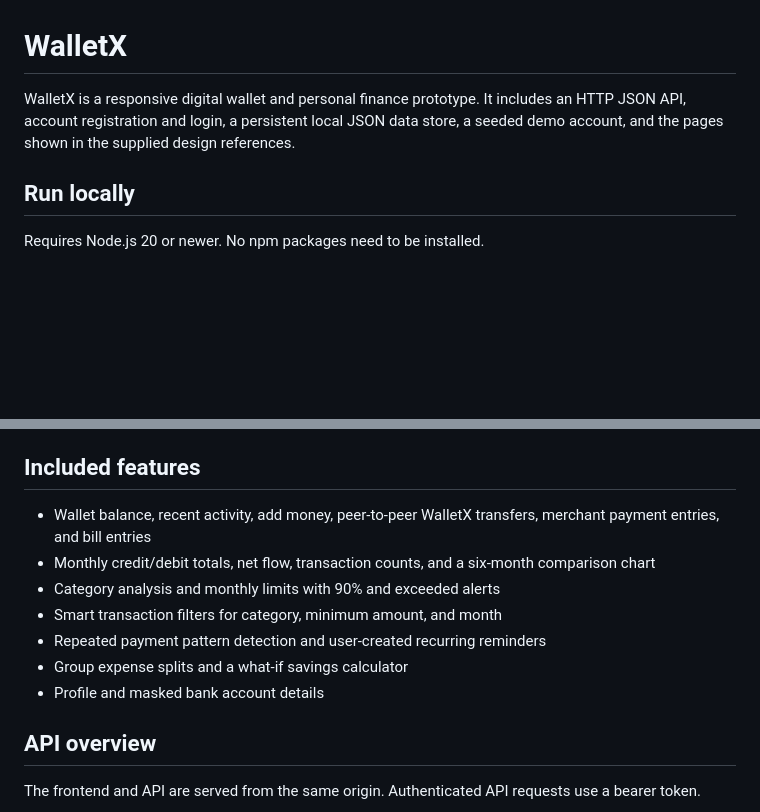
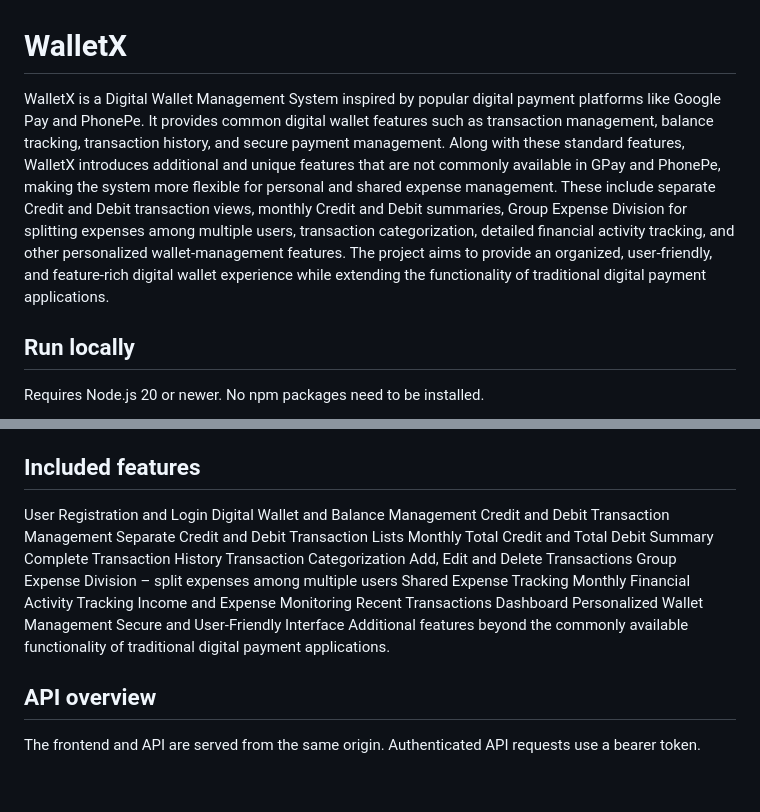
Before and after one commit to neharedkar28/WalletX, a Markdown page: README.md, 2 parts joined by grey strips. Drawn GitHub-style; blank space fills up the shorter version.

```diff
--- a/README.md
+++ b/README.md
@@ -1,6 +1,8 @@
 # WalletX
 
-WalletX is a responsive digital wallet and personal finance prototype. It includes an HTTP JSON API, account registration and login, a persistent local JSON data store, a seeded demo account, and the pages shown in the supplied design references.
+WalletX is a Digital Wallet Management System inspired by popular digital payment platforms like Google Pay and PhonePe. It provides common digital wallet features such as transaction management, balance tracking, transaction history, and secure payment management.
+Along with these standard features, WalletX introduces additional and unique features that are not commonly available in GPay and PhonePe, making the system more flexible for personal and shared expense management. These include separate Credit and Debit transaction views, monthly Credit and Debit summaries, Group Expense Division for splitting expenses among multiple users, transaction categorization, detailed financial activity tracking, and other personalized wallet-management features.
+The project aims to provide an organized, user-friendly, and feature-rich digital wallet experience while extending the functionality of traditional digital payment applications.
 
 ## Run locally
 
@@ -16,13 +18,22 @@ Choose **Continue with demo account** on the login screen to open an account wit
 
 ## Included features
 
-- Wallet balance, recent activity, add money, peer-to-peer WalletX transfers, merchant payment entries, and bill entries
-- Monthly credit/debit totals, net flow, transaction counts, and a six-month comparison chart
-- Category analysis and monthly limits with 90% and exceeded alerts
-- Smart transaction filters for category, minimum amount, and month
-- Repeated payment pattern detection and user-created recurring reminders
-- Group expense splits and a what-if savings calculator
-- Profile and masked bank account details
+User Registration and Login
+Digital Wallet and Balance Management
+Credit and Debit Transaction Management
+Separate Credit and Debit Transaction Lists
+Monthly Total Credit and Total Debit Summary
+Complete Transaction History
+Transaction Categorization
+Add, Edit and Delete Transactions
+Group Expense Division – split expenses among multiple users
+Shared Expense Tracking
+Monthly Financial Activity Tracking
+Income and Expense Monitoring
+Recent Transactions Dashboard
+Personalized Wallet Management
+Secure and User-Friendly Interface
+Additional features beyond the commonly available functionality of traditional digital payment applications.
 
 ## API overview
 
```
